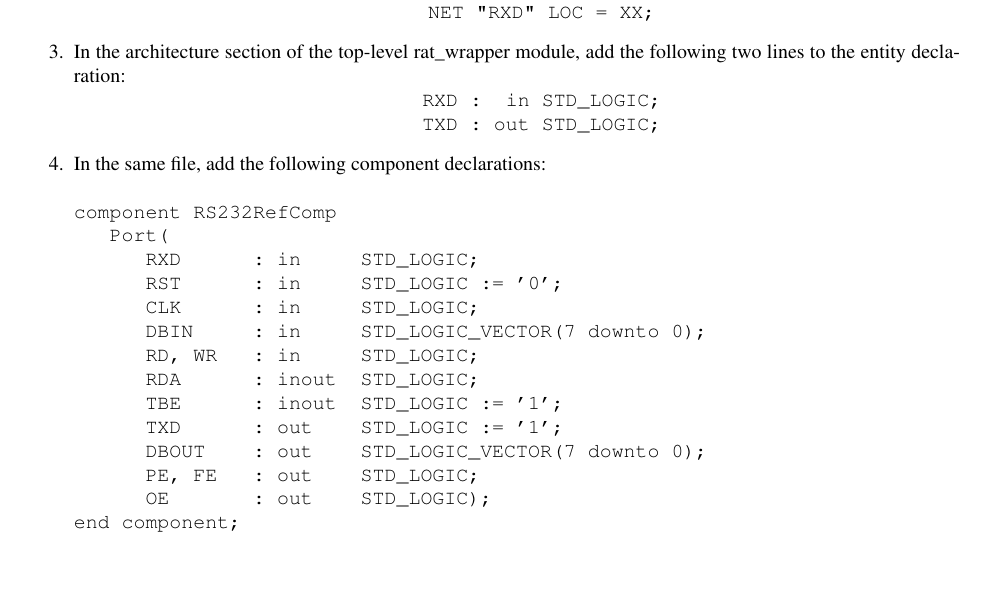
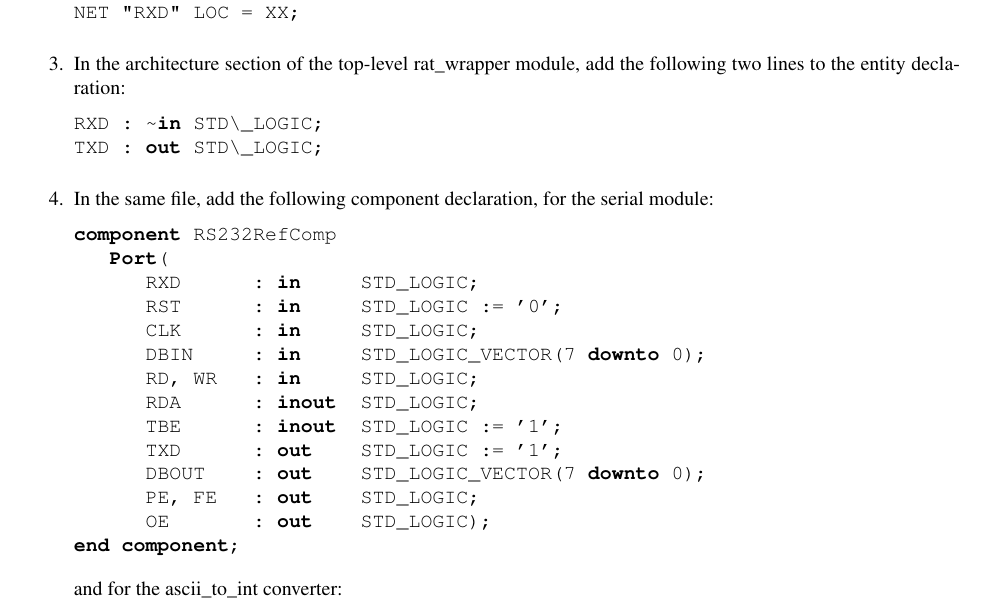
Before and after one commit to jhladky/ratload, a LaTeX document (doc/README.tex): part of page 4 of 13, cut so that both start at the same text, the shorter picture padded with empty space. The pictures show the PDF file doc/README.pdf that the author committed with the source.

Commit message:
Even more work on readme

```diff
--- a/doc/README.tex
+++ b/doc/README.tex
@@ -91,19 +96,26 @@ This section will cover adding the UART module to the RAT CPU and hooking up all
 \begin {enumerate}
 \item In the Xilinx ISE Environment, go to \textbf{Project \textgreater Add Copy of Source}. Navigate to the \texttt{ratload} project directory (where this README is located), and then to the ``vhd'' folder. Select the ``RS232RefComp.vhd'' and ``ascii\_to\_int.vhd'' files and click \textbf{Open}. Another dialog box will pop up confirming you want to add these files. Click \textbf{OK}.
 
-\item In the rat\_wrapper.ucf file (your title may differ slightly), add the following NETs if you have a Nexys 2 board:\\
-\centerline{\texttt{NET "TXD" LOC = P9;}}\\
-\centerline{\texttt{NET "RXD" LOC = U6;}}\\
-If you have a Nexys 3 board, then add these lines instead:\\
-\centerline{\texttt{NET "TXD" LOC = XX;}}\\
-\centerline{\texttt{NET "RXD" LOC = XX;}}
+\item In the rat\_wrapper.ucf file (your title may differ slightly), add the following NETs if you have a Nexys 2 board:
+\begin{lstlisting}
+NET "TXD" LOC = P9;
+NET "RXD" LOC = U6;
+\end{lstlisting}
 
-\item In the architecture section of the top-level rat\_wrapper module, add the following two lines to the entity declaration:\\
-\centerline{\texttt{RXD : ~in STD\_LOGIC;}}\\
-\centerline{\texttt{TXD : out STD\_LOGIC;}}
+If you have a Nexys 3 board, then add these lines instead:
+\begin{lstlisting}
+NET "TXD" LOC = XX;
+NET "RXD" LOC = XX;
+\end{lstlisting}
 
-\item In the same file, add the following component declarations:
-\begin{verbatim}
+\item In the architecture section of the top-level rat\_wrapper module, add the following two lines to the entity declaration:
+\begin{lstlisting}
+RXD : in  STD\_LOGIC;
+TXD : out STD\_LOGIC;
+\end{lstlisting}
+
+\item In the same file, add the following component declaration, for the serial module:
+  \begin{lstlisting}
 component RS232RefComp
    Port(
       RXD      : in     STD_LOGIC;
@@ -118,16 +130,19 @@ component RS232RefComp
       PE, FE   : out    STD_LOGIC;
       OE       : out    STD_LOGIC);
 end component;
+\end{lstlisting}
 
+and for the ascii\_to\_int converter:
+\begin{lstlisting}
 component ascii_to_int
    Port(
       ascii_in : in     STD_LOGIC_VECTOR(7 downto 0);
       int_out  : out    STD_LOGIC_VECTOR(7 downto 0));
 end component;
-\end{verbatim}
+\end{lstlisting}
 
 \item In the same section, add the following signals:
-\begin{verbatim}
+\begin{lstlisting}
 signal s_d_avail      : STD_LOGIC;
 signal s_d_sent       : STD_LOGIC;
 signal s_d_strb       : STD_LOGIC;
```
Also changed, not shown: doc/README.pdf, doc/README.tex (25 more changed lines).
